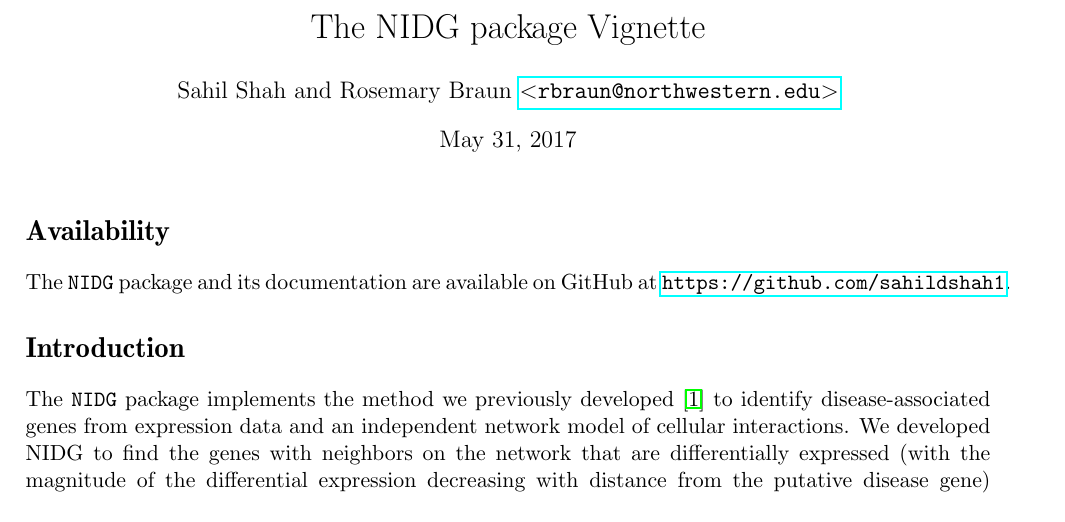
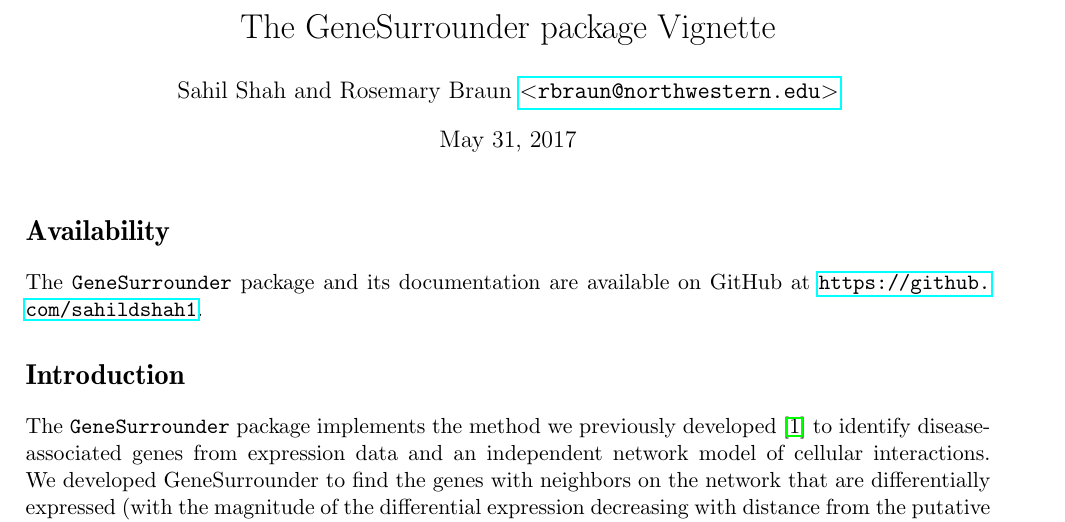
Before and after one commit to sahildshah1/gene-surrounder, a LaTeX document (vignettes/figs/vignette-main.tex): part of page 1 of 7, cut so that both start at the same text. Compiled offline with pdfLaTeX.

Commit message:
Change NIDG to GeneSurrounder in the text of the vignette

```diff
--- a/vignettes/figs/vignette-main.tex
+++ b/vignettes/figs/vignette-main.tex
@@ -31,7 +31,7 @@
 
 % =============================================================================
 
-\title{\vspace{-1cm}The NIDG package Vignette}
+\title{\vspace{-1cm}The GeneSurrounder package Vignette}
 
 \author{Sahil Shah and Rosemary Braun
 	   \href{mailto:rbraun@northwestern.edu}{<\texttt{rbraun@northwestern.edu}>}}
@@ -44,15 +44,15 @@
 
 \section*{Availability}  %------------------------------------------------
 
-The \texttt{NIDG} package and its documentation are available on GitHub at
+The \texttt{GeneSurrounder} package and its documentation are available on GitHub at
 \url{https://github.com/sahildshah1}.
 
 
 \section*{Introduction}  %------------------------------------------------
 
-The \texttt{NIDG} package implements the method we previously developed~\cite{SHAH2017}
+The \texttt{GeneSurrounder} package implements the method we previously developed~\cite{SHAH2017}
 to identify disease-associated genes from expression data and an independent
-network model of cellular interactions. We developed NIDG to find the genes
+network model of cellular interactions. We developed GeneSurrounder to find the genes
 with neighbors on the network that are differentially expressed (with the
 magnitude of the differential expression decreasing with distance from the
 putative disease gene) and have correlated expression with the putative disease
```
Also changed, not shown: vignettes/figs/vignette-main-010.pdf, vignettes/figs/vignette-main.pdf, vignettes/figs/vignette-main.tex (6 more changed lines), 2 other files.
